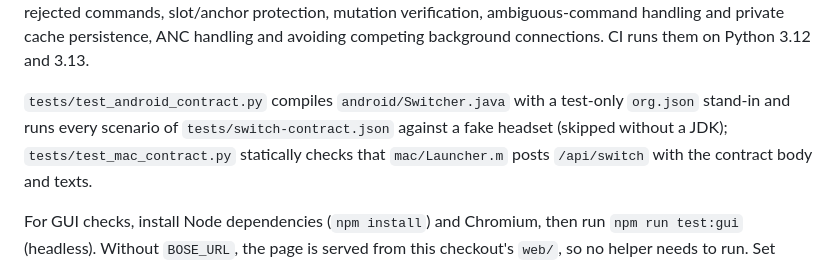
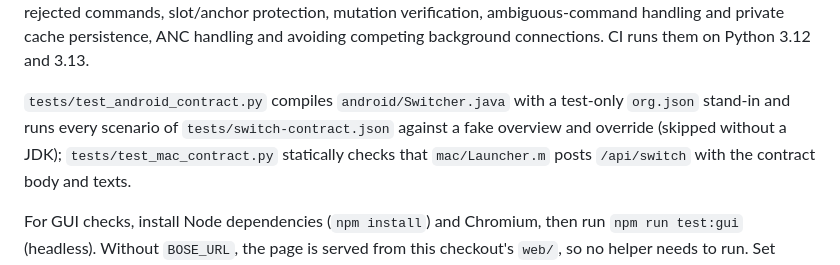
Before and after one commit to yardenhochman/bose-connections, a Markdown page: README.md, the part around the change. Rendered like a GitHub page.

Commit message:
README: Android contract test drives a fake overview and override
Co-Authored-By: Claude Opus 5.5 <noreply@anthropic.com>

```diff
--- a/README.md
+++ b/README.md
@@ -271,8 +271,8 @@ protection, mutation verification, ambiguous-command handling and private cache
 persistence, ANC handling and avoiding competing background connections. CI runs them on Python 3.12 and 3.13.
 
 `tests/test_android_contract.py` compiles `android/Switcher.java` with a test-only
-`org.json` stand-in and runs every scenario of `tests/switch-contract.json` against a
-fake headset (skipped without a JDK); `tests/test_mac_contract.py` statically checks that
+`org.json` stand-in and runs every scenario of `tests/switch-contract.json` against a fake
+overview and override (skipped without a JDK); `tests/test_mac_contract.py` statically checks that
 `mac/Launcher.m` posts `/api/switch` with the contract body and texts.
 
 For GUI checks, install Node dependencies (`npm install`) and Chromium, then run
```
